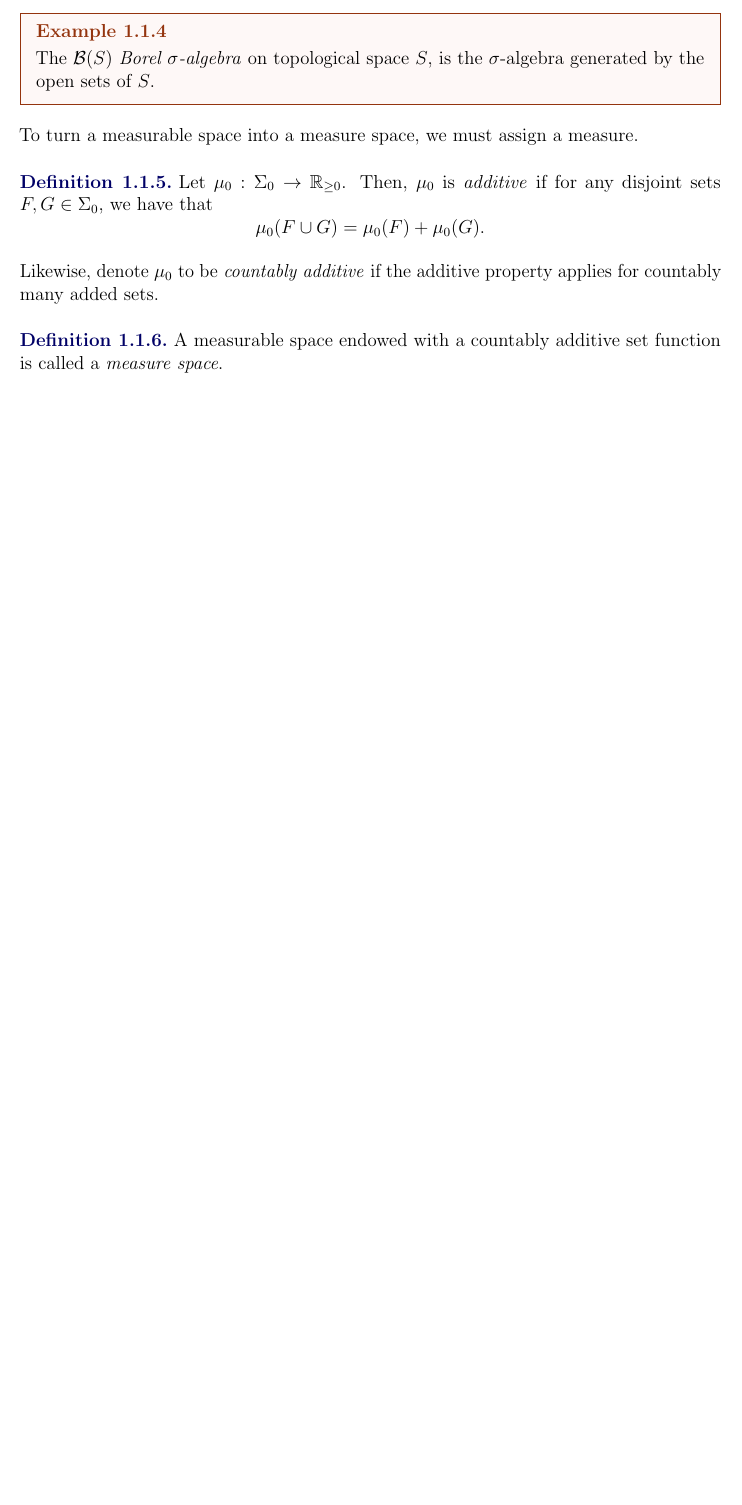
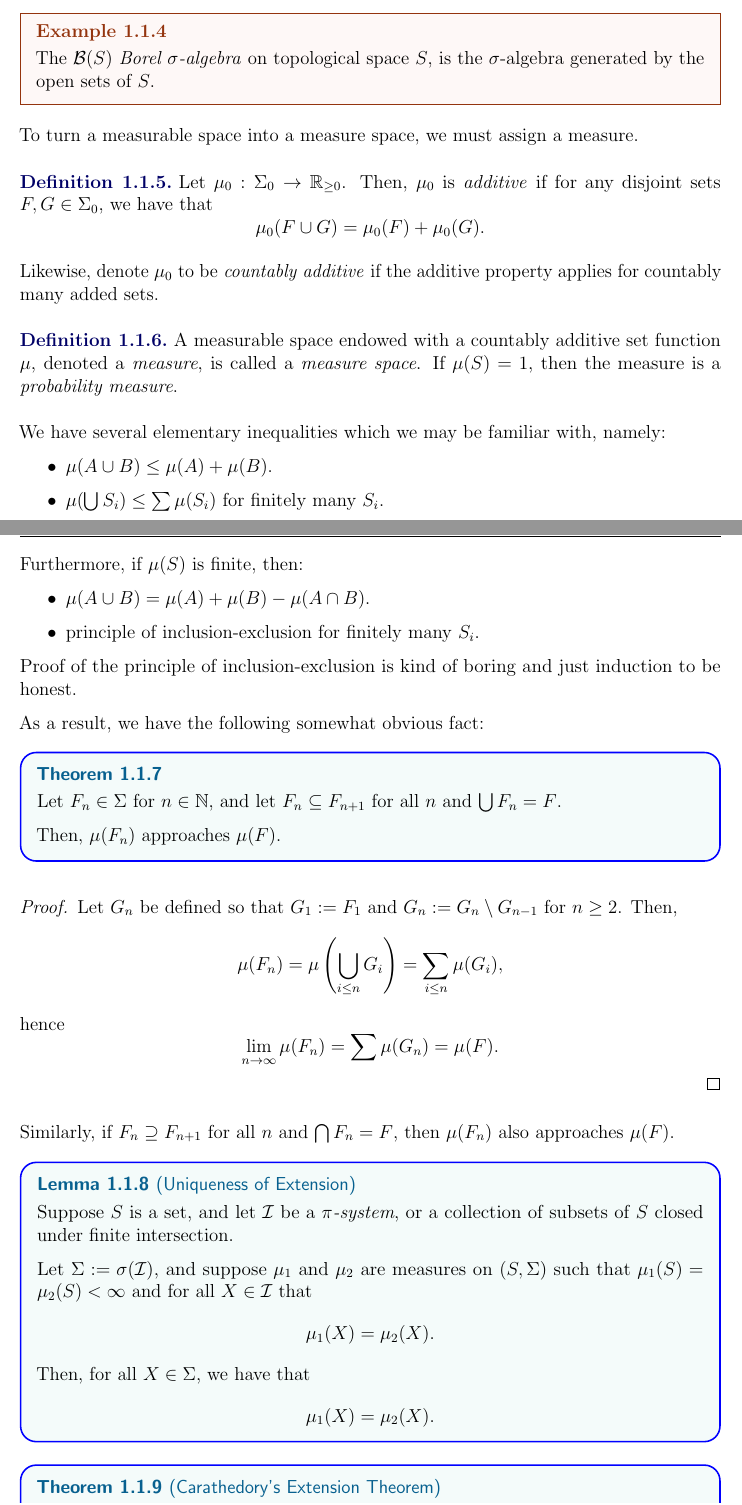
Before and after one commit to InstantRamenPack/quant-independent-study, a LaTeX document (Notes.tex): part of page 2 of 2 before the commit and two parts of pages 2 and 3 of 4 after it, the two joined at a grey line, cut so that both start at the same text, the shorter picture padded with empty space. The pictures show the PDF file Notes.pdf that the author committed with the source.

Commit message:
basic measure theory extension

```diff
--- a/Notes.tex
+++ b/Notes.tex
@@ -46,6 +46,53 @@ To turn a measurable space into a measure space, we must assign a measure.
 \end{definition}
 
 \begin{definition}
-    A measurable space endowed with a countably additive set function is called a \emph{measure space}.
+    A measurable space endowed with a countably additive set function $\mu$, denoted a \emph{measure}, is called a \emph{measure space}. If $\mu(S)=1$, then the measure is a \emph{probability measure}.
 \end{definition}
 
+We have several elementary inequalities which we may be familiar with, namely:
+\begin{itemize}
+    \item $\mu(A\cup B)\le \mu(A)+\mu(B)$.
+    \item $\mu(\bigcup S_i)\le\sum\mu(S_i)$ for finitely many $S_i$.
+\end{itemize}
+Furthermore, if $\mu(S)$ is finite, then:
+\begin{itemize}
+    \item $\mu(A\cup B)=\mu(A)+\mu(B)-\mu(A\cap B)$.
+    \item principle of inclusion-exclusion for finitely many $S_i$.
+\end{itemize}
+
+Proof of the principle of inclusion-exclusion is kind of boring and just induction to be honest.
+
+As a result, we have the following somewhat obvious fact:
+\begin{theorem}
+    Let $F_n\in\Sigma$ for $n\in\mathbb N$, and let $F_n\subseteq F_{n+1}$ for all $n$ and $\bigcup F_n=F$.
+
+    Then, $\mu(F_n)$ approaches $\mu(F)$.
+\end{theorem}
+
+\begin{proof}
+    Let $G_n$ be defined so that $G_1:=F_1$ and $G_n:=G_n\setminus G_{n-1}$ for $n\ge 2$. Then,
+    \[\mu(F_n)=\mu\left(\bigcup_{i\le n}G_i\right)=\sum_{i\le n}\mu(G_i),\]
+    hence
+    \[\lim_{n\to\infty}\mu(F_n)=\sum\mu(G_n)=\mu(F).\]
+\end{proof}
+
+Similarly, if $F_n\supseteq F_{n+1}$ for all $n$ and $\bigcap F_n=F$, then $\mu(F_n)$ also approaches $\mu(F)$.
+
+
+\begin{lemma}[Uniqueness of Extension]
+    Suppose $S$ is a set, and let $\mathcal I$ be a \emph{$\pi$-system}, or a collection of subsets of $S$ closed under finite intersection.
+
+    Let $\Sigma:=\sigma(\mathcal I)$, and suppose $\mu_1$ and $\mu_2$ are measures on $(S,\Sigma)$ such that $\mu_1(S)=\mu_2(S)<\infty$ and for all $X\in\mathcal I$ that
+    \[\mu_1(X)=\mu_2(X).\]
+    Then, for all $X\in\Sigma$, we have that
+    \[\mu_1(X)=\mu_2(X).\]
+\end{lemma}
+
+\begin{theorem}[Carathedory's Extension Theorem]
+    Let $S$ be a set and $\Sigma_0$ an algebra on $S$. Define $\Sigma:=\sigma(\Sigma_0)$. Then, if $\mu_0:\Sigma_0\to[0,\infty)$ is a countably additive map, then there exists a corresponding measure $\mu$ on $\Sigma$ such that for all $X\in\Sigma_0$ that
+    \[\mu(X)=\mu_0(X).\]
+
+    If $\mu_0(S)$ is finite, then this extension is unique.
+\end{theorem}
+
+\begin{example}[Lebesgue Measure]
@@ -52 +106,4 @@ To turn a measurable space into a measure space, we must assign a measure.
+\end{example}
+
+
 \end{document}
```
Also changed, not shown: Notes.pdf, Notes.tex (7 more changed lines).
